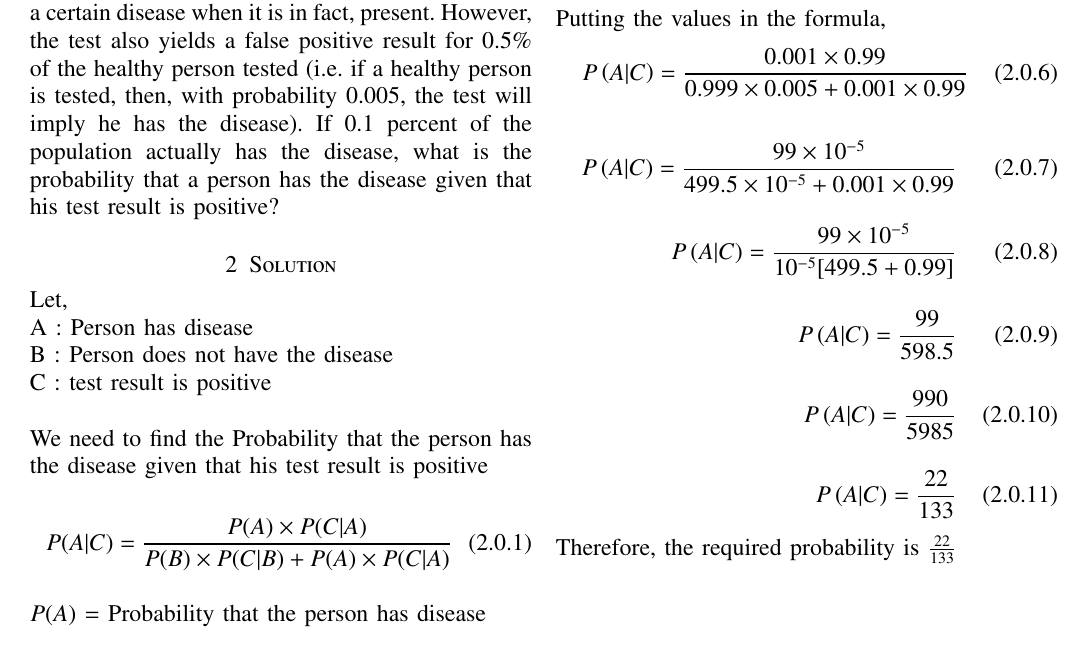
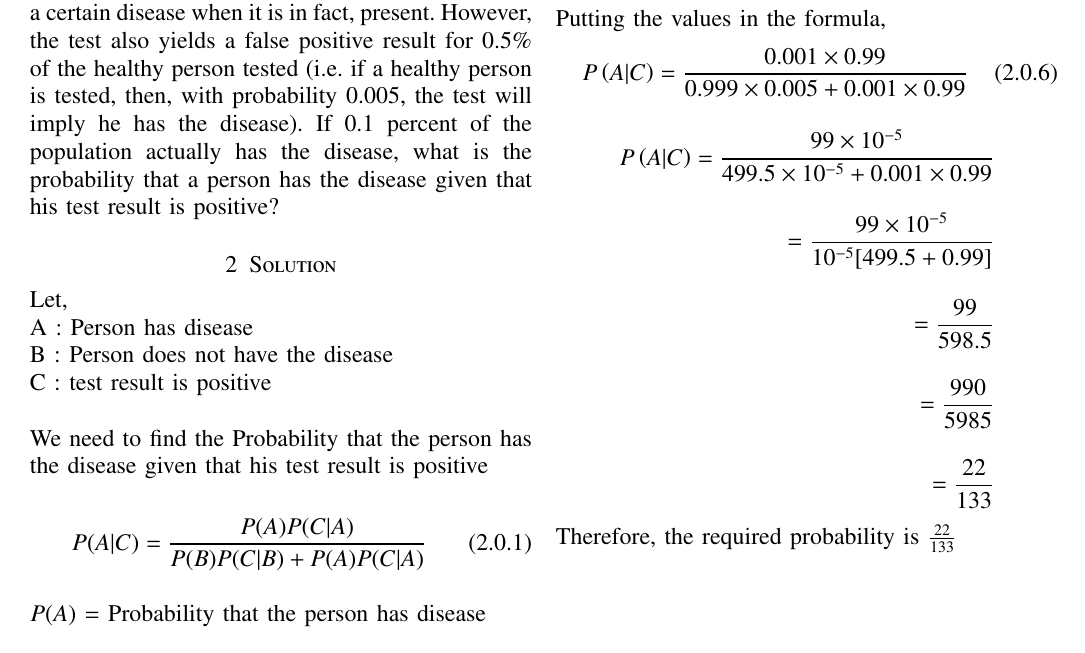
Before and after one commit to 96143/Assignment-3, a LaTeX problem sheet (assignment 3.tex): part of the page, cut so that both start at the same text. Compiled offline with pdfLaTeX.

Commit message:
Update assignment 3.tex

```diff
--- a/assignment 3.tex
+++ b/assignment 3.tex
@@ -150,7 +150,7 @@ Let,\\
 We need to find the Probability that the person has the disease given that his test result is positive
 \\
 \begin{align}
-    P(A|C)= \frac{P(A) \times P (C|A)}{P (B) \times P (C|B) + P(A) \times P (C|A)}
+    P(A|C)= \frac{P(A)  P (C|A)}{P (B) P (C|B) + P(A)  P (C|A)}
 \end{align}
 \\
 $&P(A)$ = Probability that the person has disease\\
@@ -173,13 +173,12 @@ Putting the values in the formula,
 \begin{align}
     P\brak{A|C} = \frac{0.001 \times 0.99}{0.999 \times 0.005 + 0.001 \times 0.99}
 \end{align}
-
-\begin{align}
+\begin{align*}
     P\brak{A|C} = \frac{99 \times 10 ^{-5}}{499.5 \times 10 ^{-5} + 0.001 \times 0.99}\\[1em]
-    P\brak{A|C} = \frac{99 \times 10 ^{-5}}{ 10^{-5} [499.5 + 0.99]}\\[1em]
-    P\brak{A|C} = \frac{99}{598.5}\\[1em]
-    P\brak{A|C} = \frac{990}{5985}\\[1em]
-    P\brak{A|C} = \frac{22}{133}
-\end{align}
+     = \frac{99 \times 10 ^{-5}}{ 10^{-5} [499.5 + 0.99]}\\[1em]
+     = \frac{99}{598.5}\\[1em]
+     = \frac{990}{5985}\\[1em]
+     = \frac{22}{133}
+\end{align*}
 Therefore, the required probability is $\frac{22}{133}$
 \end{document}
```
